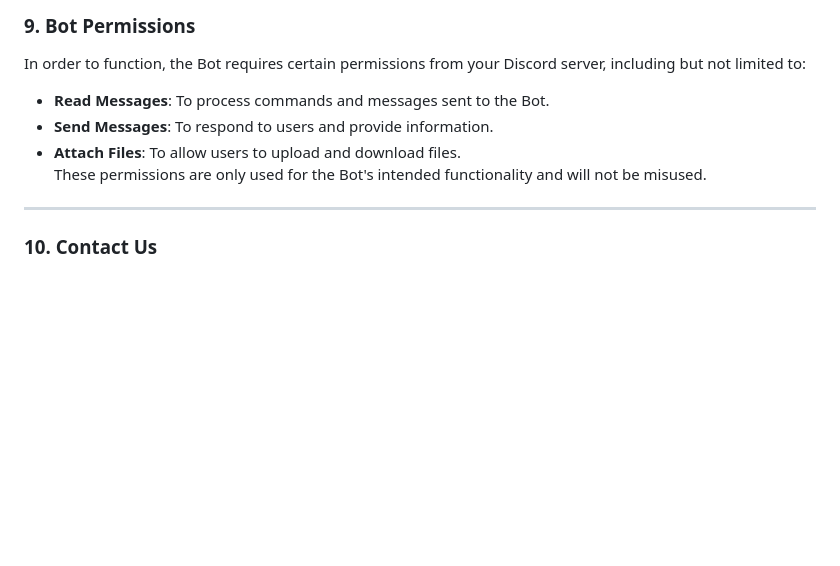
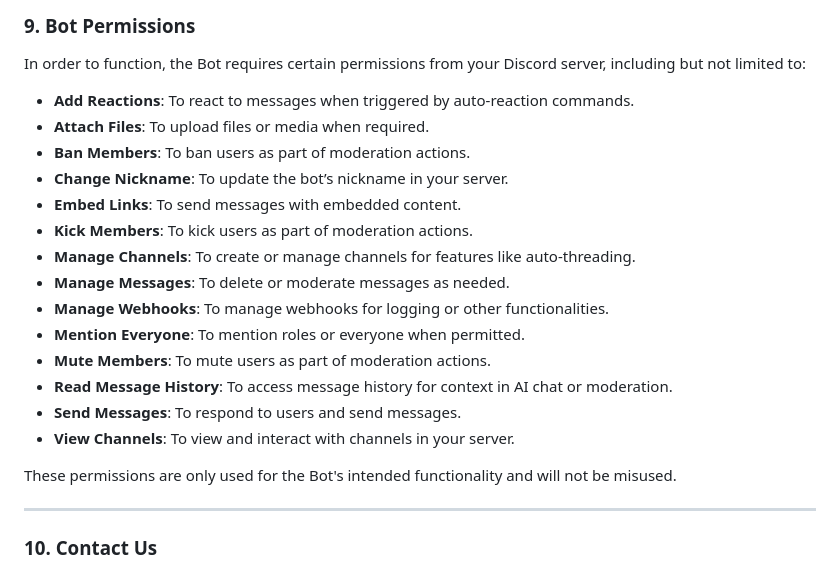
Before and after one commit to simo665/Mira-Waitress-Legal-Documents, a Markdown page: policy.md, the part around the change. GitHub-like rendering; blank space fills up the shorter version.

```diff
--- a/policy.md
+++ b/policy.md
@@ -79,9 +79,21 @@ Our Bot is not intended for children under 13 years of age. We do not knowingly
 
 ### **9. Bot Permissions**
 In order to function, the Bot requires certain permissions from your Discord server, including but not limited to:
-- **Read Messages**: To process commands and messages sent to the Bot.
-- **Send Messages**: To respond to users and provide information.
-- **Attach Files**: To allow users to upload and download files.
+- **Add Reactions**: To react to messages when triggered by auto-reaction commands.
+- **Attach Files**: To upload files or media when required.
+- **Ban Members**: To ban users as part of moderation actions.
+- **Change Nickname**: To update the bot’s nickname in your server.
+- **Embed Links**: To send messages with embedded content.
+- **Kick Members**: To kick users as part of moderation actions.
+- **Manage Channels**: To create or manage channels for features like auto-threading.
+- **Manage Messages**: To delete or moderate messages as needed.
+- **Manage Webhooks**: To manage webhooks for logging or other functionalities.
+- **Mention Everyone**: To mention roles or everyone when permitted.
+- **Mute Members**: To mute users as part of moderation actions.
+- **Read Message History**: To access message history for context in AI chat or moderation.
+- **Send Messages**: To respond to users and send messages.
+- **View Channels**: To view and interact with channels in your server.
+
 These permissions are only used for the Bot's intended functionality and will not be misused.
 
 ---
```
